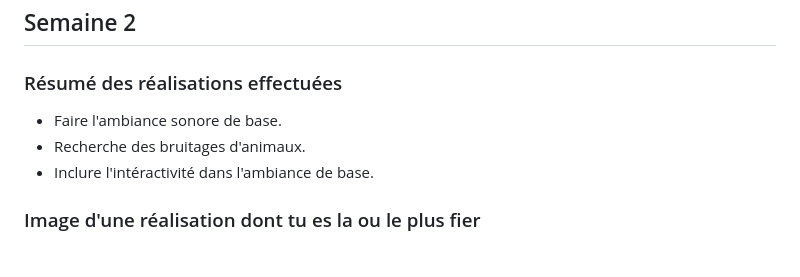
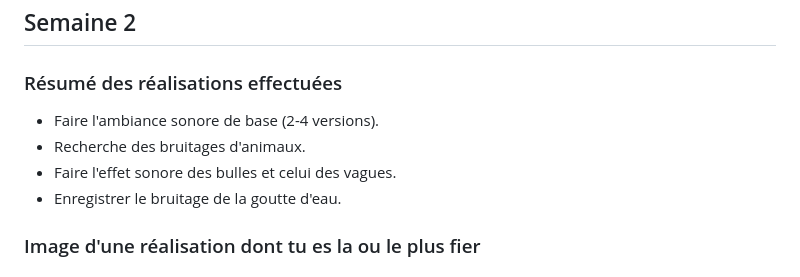
Before and after one commit to Echomarine/Echomarine, a Markdown page: docs/journaux/natacha_abdallah.md, the part around the change. GitHub-like rendering.

```diff
--- a/docs/journaux/natacha_abdallah.md
+++ b/docs/journaux/natacha_abdallah.md
@@ -59,9 +59,10 @@ Faire des tests avec les paysages sonores. (Modifier celui de Maria et/ou trouve
 ---
 ## Semaine 2
 ### Résumé des réalisations effectuées
-- Faire l'ambiance sonore de base.
+- Faire l'ambiance sonore de base (2-4 versions).
 - Recherche des bruitages d'animaux.
-- Inclure l'intéractivité dans l'ambiance de base.
+- Faire l'effet sonore des bulles et celui des vagues.
+- Enregistrer le bruitage de la goutte d'eau.
 
 ### Image d'une réalisation dont tu es la ou le plus fier
 
```
